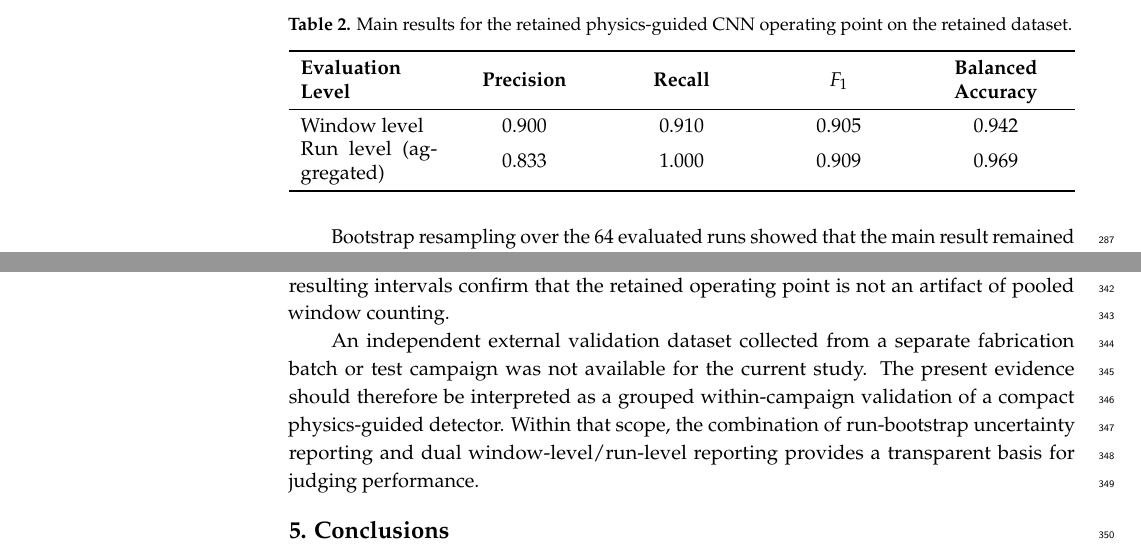
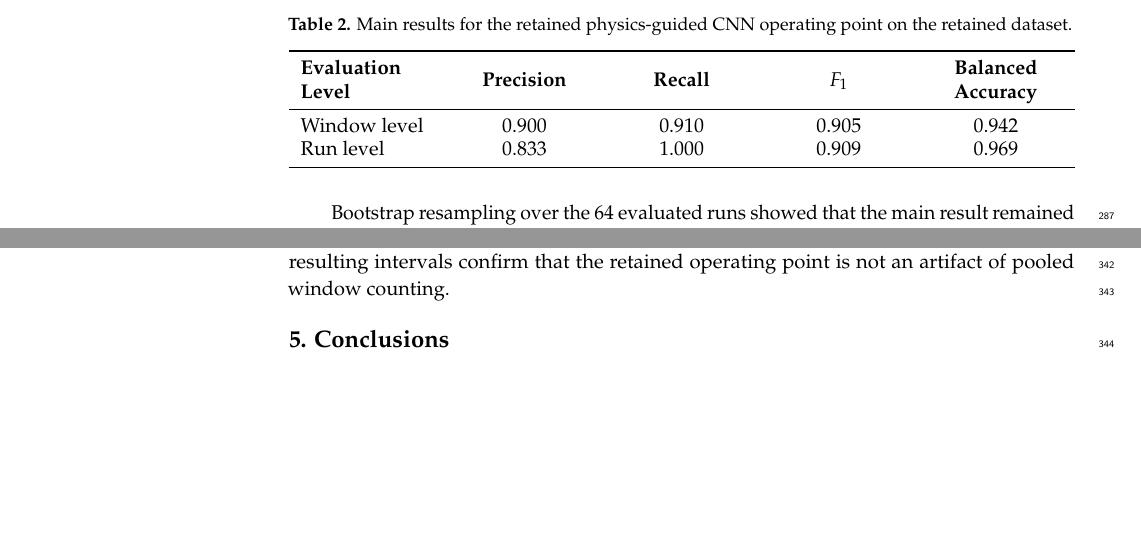
Before and after one commit to Giorino/structural-health-monitoring-UMONS, a LaTeX paper (MDPI_Article_Template_journal_update/template.tex): two parts of pages 10 and 11 of 13, joined at a grey line, cut so that both start at the same text, the shorter picture padded with empty space. Compiled offline with pdfLaTeX.

Commit message:
fix: Update table header and remove redundant validation statement in template.tex

```diff
--- a/MDPI_Article_Template_journal_update/template.tex
+++ b/MDPI_Article_Template_journal_update/template.tex
@@ -202,7 +202,7 @@ The main evaluation was performed with strict leave-one-run-out validation on th
 \textbf{Evaluation Level} & \textbf{Precision} & \textbf{Recall} & \textbf{$F_1$} & \textbf{Balanced Accuracy} \\
 \midrule
 Window level & 0.900 & 0.910 & 0.905 & 0.942 \\
-Run level (aggregated) & 0.833 & 1.000 & 0.909 & 0.969 \\
+Run level & 0.833 & 1.000 & 0.909 & 0.969 \\
 \bottomrule
 \end{tabularx}
 \end{table}
@@ -236,8 +236,6 @@ Mechanics plays a practical role in the present study by structuring the detecti
 The retained architecture is deliberately compact. Rather than relying on a heavy network, the present framework obtains its performance from the joint use of synchronized optical and mechanical descriptors, strict grouped evaluation, and a sequence model that is easy to reproduce. This simplicity is an advantage for reproducibility and makes the method straightforward to transfer to future experimental campaigns with richer sensor layouts or larger cohorts.
 
 The added uncertainty analysis sharpens the interpretation of the reported scores. Because the bootstrap resampling was performed over runs rather than over windows, the confidence intervals are tied to the independent experimental units of the campaign. The resulting intervals confirm that the retained operating point is not an artifact of pooled window counting.
-
-An independent external validation dataset collected from a separate fabrication batch or test campaign was not available for the current study. The present evidence should therefore be interpreted as a grouped within-campaign validation of a compact physics-guided detector. Within that scope, the combination of run-bootstrap uncertainty reporting and dual window-level/run-level reporting provides a transparent basis for judging performance.
 
 \section{Conclusions}
 
```
